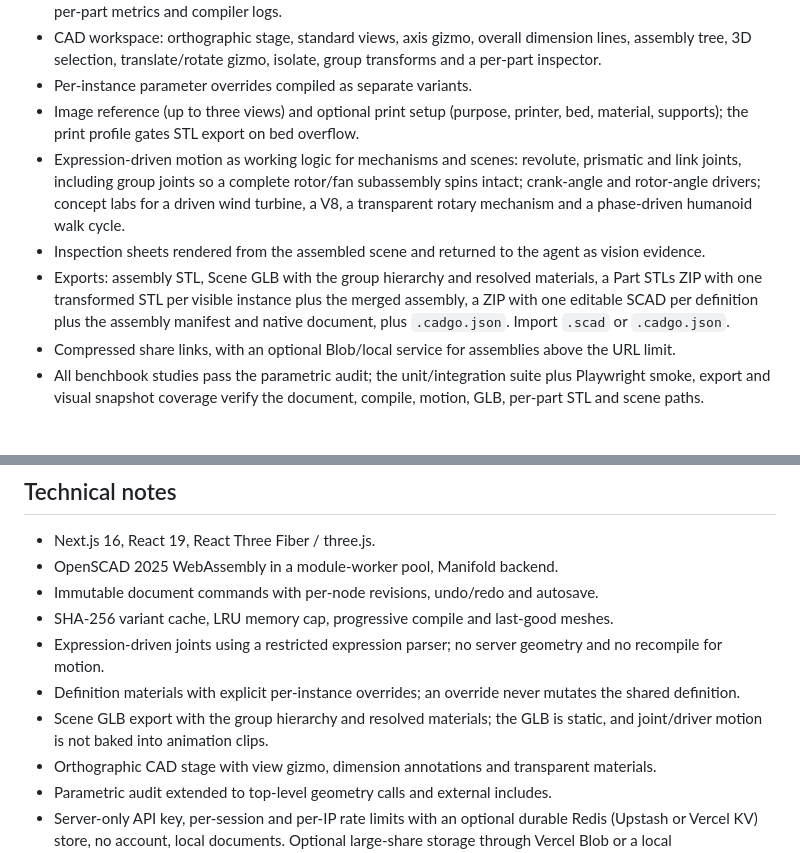
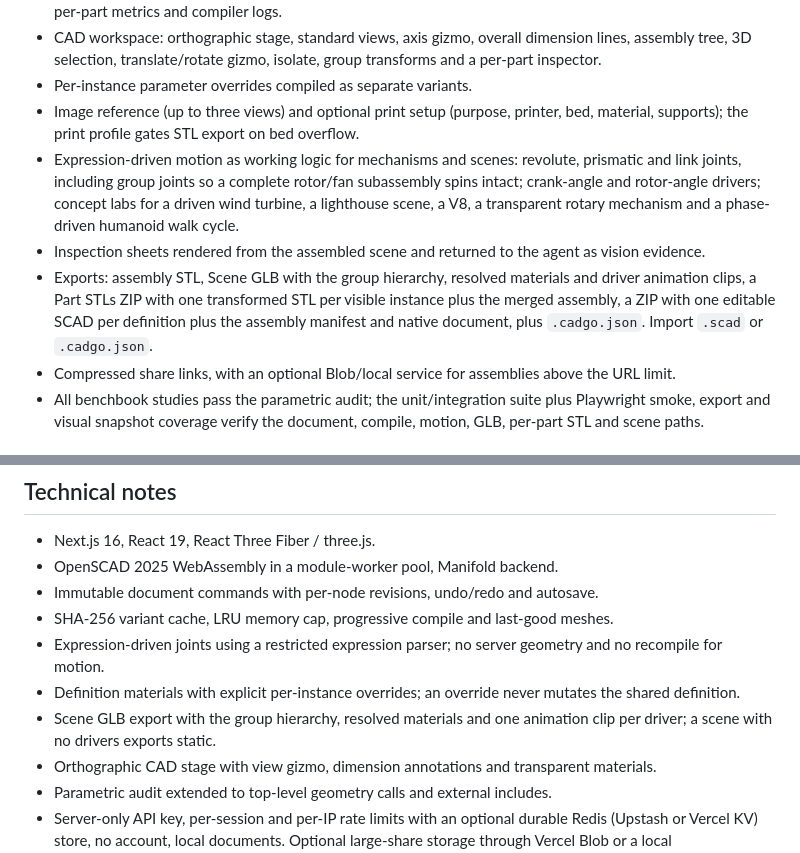
Before and after one commit to bolajiev/cadgo, a Markdown page: SUBMISSION.md, 2 parts joined by grey strips. Drawn GitHub-style.

```diff
--- a/SUBMISSION.md
+++ b/SUBMISSION.md
@@ -20,9 +20,9 @@ CAD is still expert software, and most AI 3D tools stop at a mesh. Cadgo gives h
 - CAD workspace: orthographic stage, standard views, axis gizmo, overall dimension lines, assembly tree, 3D selection, translate/rotate gizmo, isolate, group transforms and a per-part inspector.
 - Per-instance parameter overrides compiled as separate variants.
 - Image reference (up to three views) and optional print setup (purpose, printer, bed, material, supports); the print profile gates STL export on bed overflow.
-- Expression-driven motion as working logic for mechanisms and scenes: revolute, prismatic and link joints, including group joints so a complete rotor/fan subassembly spins intact; crank-angle and rotor-angle drivers; concept labs for a driven wind turbine, a V8, a transparent rotary mechanism and a phase-driven humanoid walk cycle.
+- Expression-driven motion as working logic for mechanisms and scenes: revolute, prismatic and link joints, including group joints so a complete rotor/fan subassembly spins intact; crank-angle and rotor-angle drivers; concept labs for a driven wind turbine, a lighthouse scene, a V8, a transparent rotary mechanism and a phase-driven humanoid walk cycle.
 - Inspection sheets rendered from the assembled scene and returned to the agent as vision evidence.
-- Exports: assembly STL, Scene GLB with the group hierarchy and resolved materials, a Part STLs ZIP with one transformed STL per visible instance plus the merged assembly, a ZIP with one editable SCAD per definition plus the assembly manifest and native document, plus `.cadgo.json`. Import `.scad` or `.cadgo.json`.
+- Exports: assembly STL, Scene GLB with the group hierarchy, resolved materials and driver animation clips, a Part STLs ZIP with one transformed STL per visible instance plus the merged assembly, a ZIP with one editable SCAD per definition plus the assembly manifest and native document, plus `.cadgo.json`. Import `.scad` or `.cadgo.json`.
 - Compressed share links, with an optional Blob/local service for assemblies above the URL limit.
 - All benchbook studies pass the parametric audit; the unit/integration suite plus Playwright smoke, export and visual snapshot coverage verify the document, compile, motion, GLB, per-part STL and scene paths.
 
@@ -50,7 +50,7 @@ The core journey fits on one screen: describe a part or scene, watch the agent b
 - SHA-256 variant cache, LRU memory cap, progressive compile and last-good meshes.
 - Expression-driven joints using a restricted expression parser; no server geometry and no recompile for motion.
 - Definition materials with explicit per-instance overrides; an override never mutates the shared definition.
-- Scene GLB export with the group hierarchy and resolved materials; the GLB is static, and joint/driver motion is not baked into animation clips.
+- Scene GLB export with the group hierarchy, resolved materials and one animation clip per driver; a scene with no drivers exports static.
 - Orthographic CAD stage with view gizmo, dimension annotations and transparent materials.
 - Parametric audit extended to top-level geometry calls and external includes.
 - Server-only API key, per-session and per-IP rate limits with an optional durable Redis (Upstash or Vercel KV) store, no account, local documents. Optional large-share storage through Vercel Blob or a local `.data/shares` directory.
```
Also changed, not shown: README.md (+6 -4 lines), docs/architecture.md (+1 -1 lines), docs/lighthouse.png (added), 14 other files.
